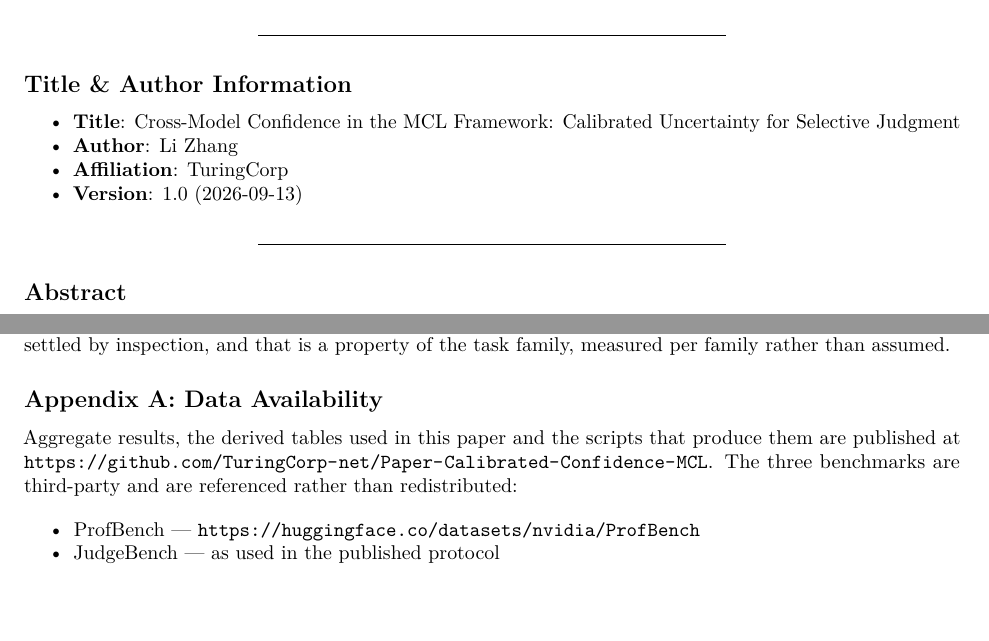
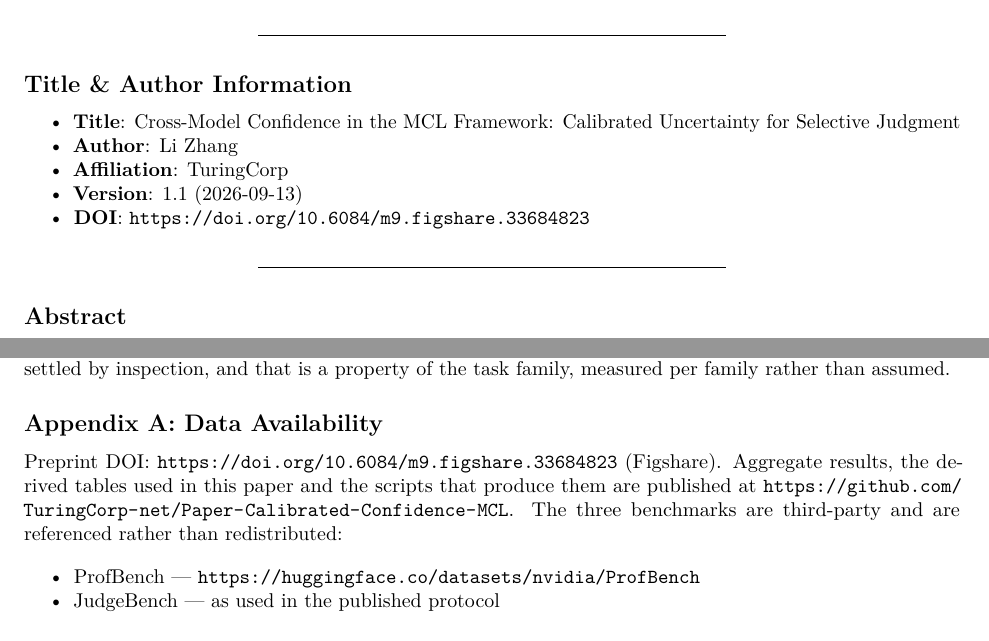
Before and after one commit to TuringCorp-net/Paper-Calibrated-Confidence-MCL, a LaTeX document (paper/main.tex): two parts of pages 1 and 10 of 11, joined at a grey line, cut so that both start at the same text, the shorter picture padded with empty space. Compiled offline with pdfLaTeX.

Commit message:
v1.1: register the Figshare preprint DOI
- DOI 10.6084/m9.figshare.33684823 added to the title block, Appendix A, CITATION.cff
  (top level and preferred-citation) and the README badge
- version strings bumped to 1.1

```diff
--- a/paper/main.tex
+++ b/paper/main.tex
@@ -49,7 +49,9 @@
 \item
   \textbf{Affiliation}: TuringCorp
 \item
-  \textbf{Version}: 1.0 (2026-09-13)
+  \textbf{Version}: 1.1 (2026-09-13)
+\item
+  \textbf{DOI}: \url{https://doi.org/10.6084/m9.figshare.33684823}
 \end{itemize}
 
 \begin{center}\rule{0.5\linewidth}{0.5pt}\end{center}
@@ -692,8 +694,8 @@ that is a property of the task family, measured per family rather than assumed.
 
 \subsection{Appendix A: Data Availability}\label{data-availability}
 
-Aggregate results, the derived tables used in this paper and the scripts that produce
-them are published at
+Preprint DOI: \url{https://doi.org/10.6084/m9.figshare.33684823} (Figshare). Aggregate results, the derived tables used in this
+paper and the scripts that produce them are published at
 \url{https://github.com/TuringCorp-net/Paper-Calibrated-Confidence-MCL}. The three
 benchmarks are third-party and are referenced rather than redistributed:
 
```
Also changed, not shown: README.md, 1 other file.
